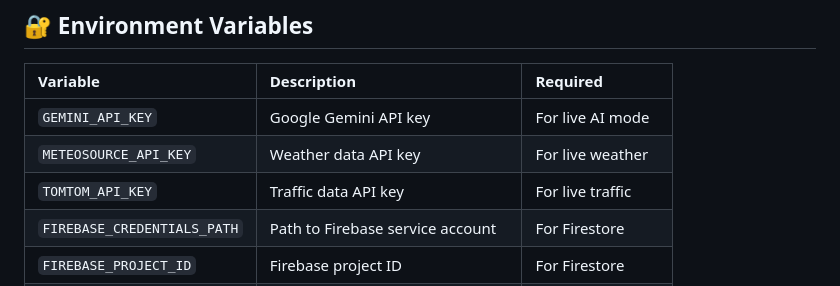
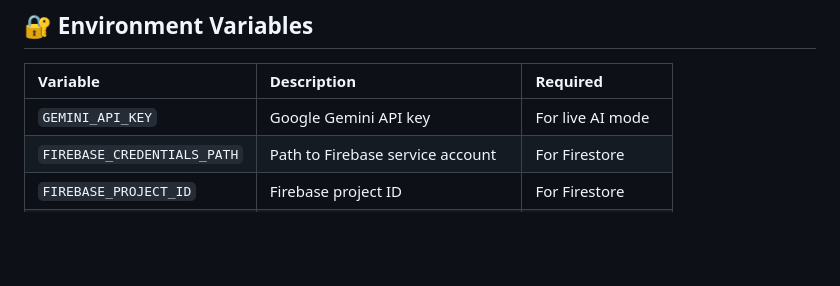
Before and after one commit to Syedsaadhhh/ciro-khi, a Markdown page: README.md, the part around the change. GitHub-like rendering; blank space fills up the shorter version.

```diff
--- a/README.md
+++ b/README.md
@@ -454,8 +454,6 @@ npx cap open android
 | Variable | Description | Required |
 |:---|:---|:---|
 | `GEMINI_API_KEY` | Google Gemini API key | For live AI mode |
-| `METEOSOURCE_API_KEY` | Weather data API key | For live weather |
-| `TOMTOM_API_KEY` | Traffic data API key | For live traffic |
 | `FIREBASE_CREDENTIALS_PATH` | Path to Firebase service account | For Firestore |
 | `FIREBASE_PROJECT_ID` | Firebase project ID | For Firestore |
 | `FIREBASE_DATABASE_ID` | Firestore database name | Default: `cirokhi` |
```
